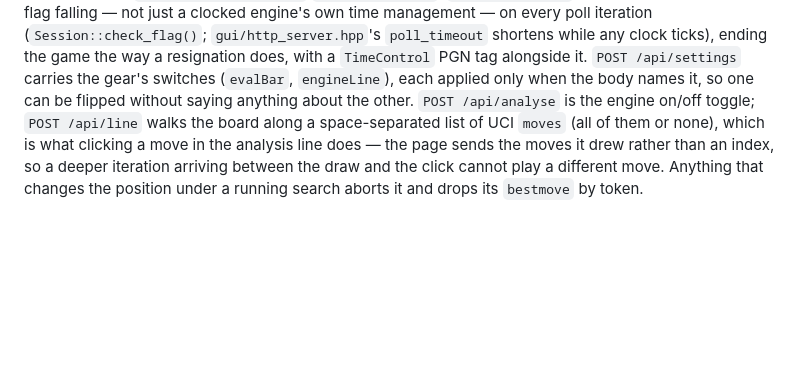
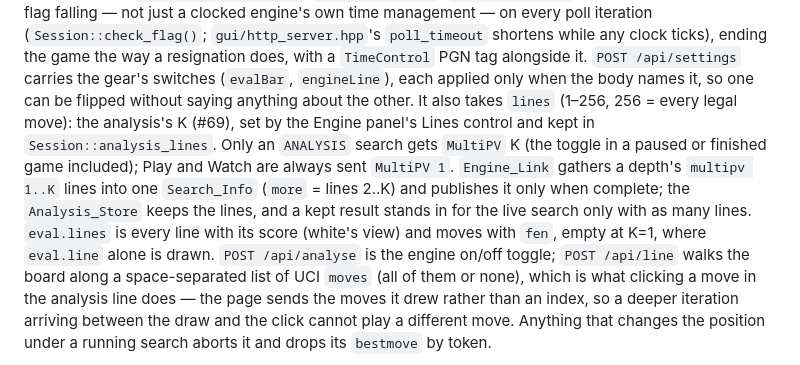
Before and after one commit to Ascanius3791/Ascaniusfish, a Markdown page: CLAUDE.md, the part around one of its changes. Rendered like a GitHub page; blank space fills up the shorter version.

Commit message:
docs: MultiPV in the UCI and GUI notes
Refs #69
Co-Authored-By: Claude Opus 5.5 <noreply@anthropic.com>

```diff
--- a/CLAUDE.md
+++ b/CLAUDE.md
@@ -258,6 +258,13 @@ flag falling — not just a clocked engine's own time management — on every po
 ending the game the way a resignation does, with a `TimeControl` PGN tag alongside it.
 `POST /api/settings` carries the gear's switches (`evalBar`, `engineLine`), each applied only
 when the body names it, so one can be flipped without saying anything about the other.
+It also takes `lines` (1–256, 256 = every legal move): the analysis's K (#69), set by the
+Engine panel's Lines control and kept in `Session::analysis_lines`. Only an `ANALYSIS` search
+gets `MultiPV` K (the toggle in a paused or finished game included); Play and Watch are always
+sent `MultiPV 1`. `Engine_Link` gathers a depth's `multipv 1..K` lines into one `Search_Info`
+(`more` = lines 2..K) and publishes it only when complete; the `Analysis_Store` keeps the lines,
+and a kept result stands in for the live search only with as many lines. `eval.lines` is every
+line with its score (white's view) and moves with `fen`, empty at K=1, where `eval.line` alone is drawn.
 `POST /api/analyse` is the engine on/off toggle; `POST /api/line` walks the board along a
 space-separated list of UCI `moves` (all of them or none), which is what clicking a move in the
 analysis line does — the page sends the moves it drew rather than an index, so a deeper iteration
```
Also changed, not shown: other parts of CLAUDE.md (+1 -1 lines).
